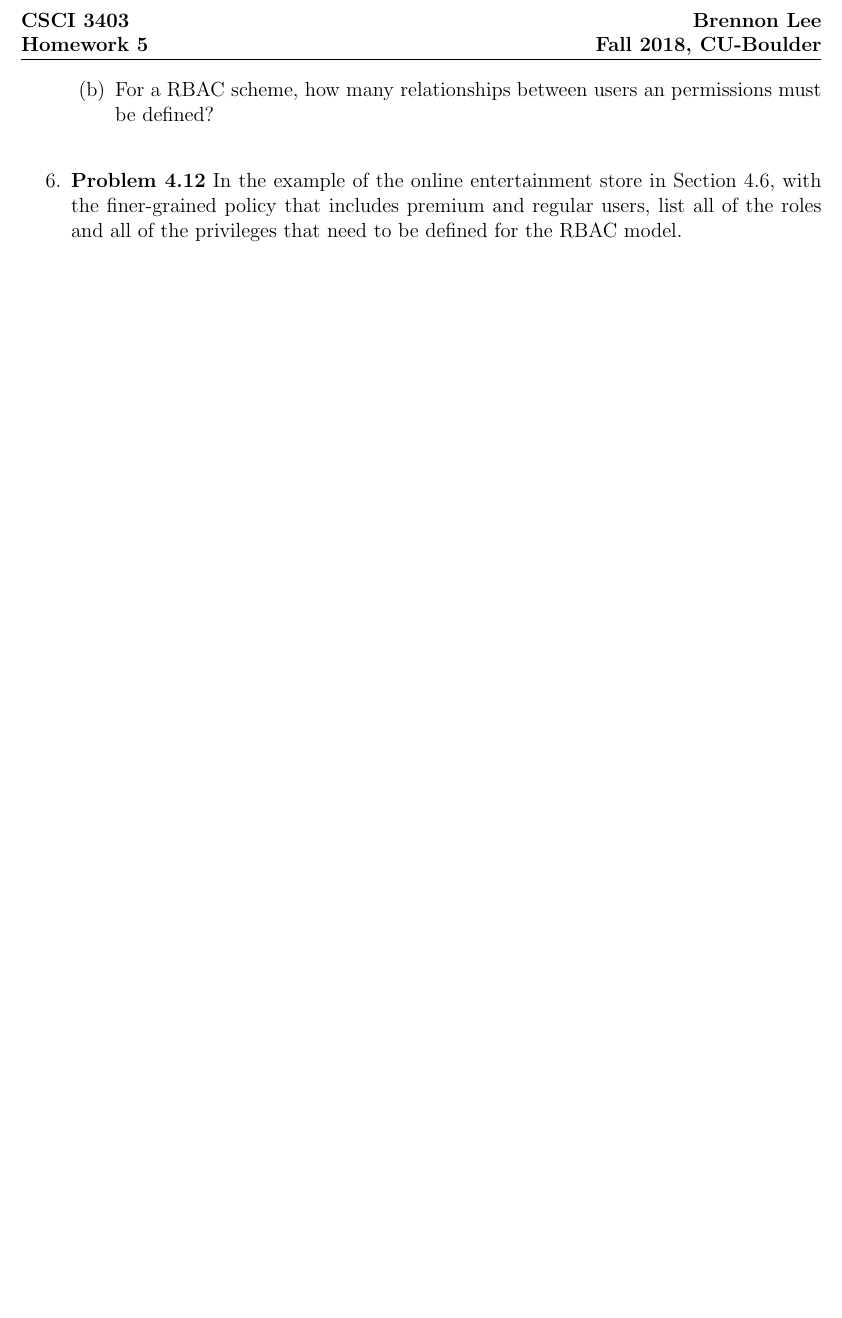
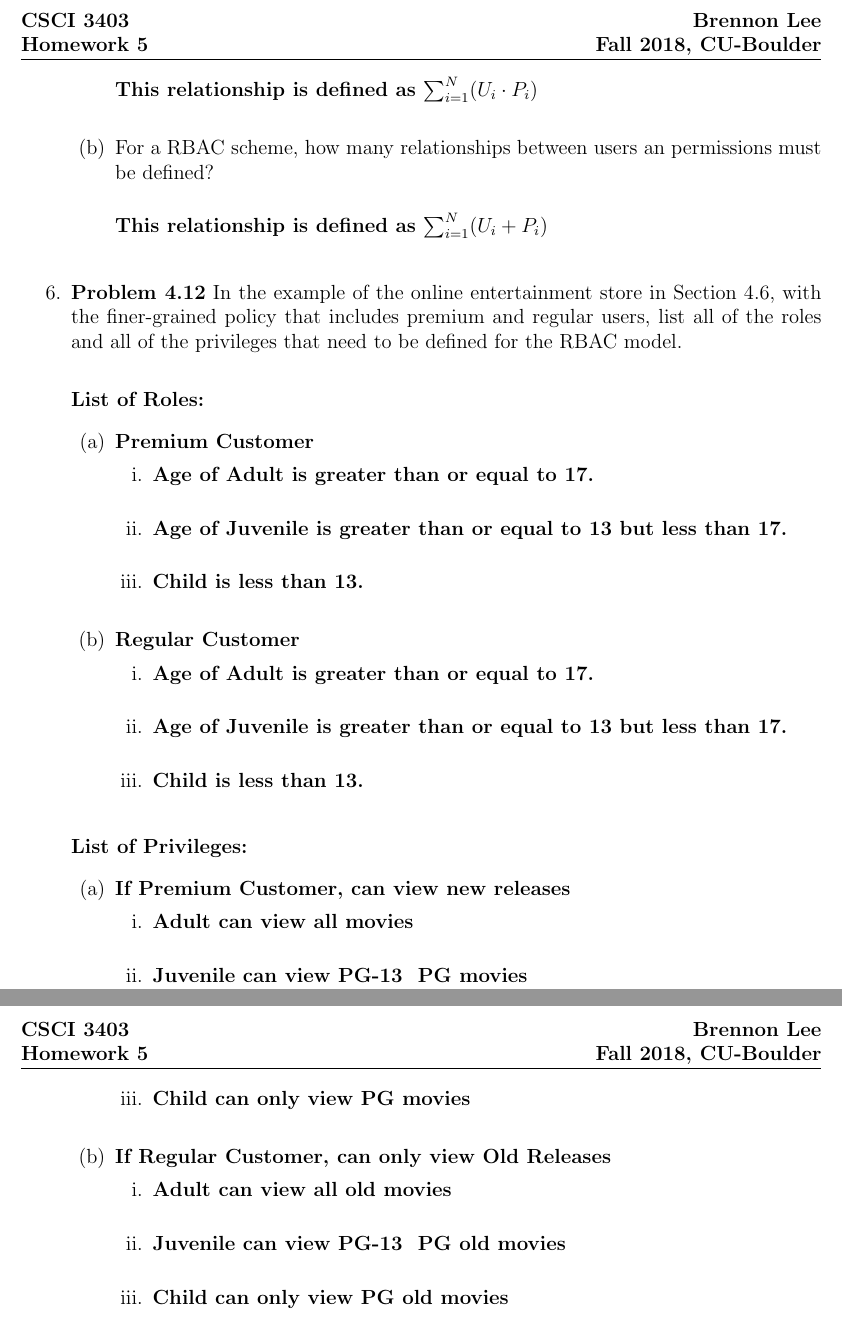
Before and after one commit to BrennonLee/cyber-security, a LaTeX problem sheet (Homework5/homework5.tex): part of page 4 of 4 before the commit and two parts of pages 4 and 5 of 5 after it, the two joined at a grey line, cut so that both start at the same text, the shorter picture padded with empty space. Compiled offline with pdfLaTeX.

Commit message:
rest of hw5 and start of hw6

```diff
--- a/Homework5/homework5.tex
+++ b/Homework5/homework5.tex
@@ -94,10 +94,47 @@ Eve observes and records all the messages exchanged.  Eve also observes that a p
   \begin{enumerate}
     \item For a traditional DAC scheme, how many relationships between users and permissions must be defined? \\
 
+    \textbf{This relationship is defined as $\sum_{i=1}^N (U_i \cdot P_i)$}\\
+
     \item For a RBAC scheme, how many relationships between users an permissions must be defined? \\
+
+    \textbf{This relationship is defined as $\sum_{i=1}^N (U_i + P_i)$}\\
+
   \end{enumerate}
 
-\item \textbf{Problem 4.12} In the example of the online entertainment store in Section 4.6, with the finer-grained policy that includes premium and regular users, list all of the roles and all of the privileges that need to be defined for the RBAC model.
+\item \textbf{Problem 4.12} In the example of the online entertainment store in Section 4.6, with the finer-grained policy that includes premium and regular users, list all of the roles and all of the privileges that need to be defined for the RBAC model. \\
+
+\textbf{List of Roles:}
+\begin{enumerate}
+  \item \textbf{Premium Customer}
+  \begin{enumerate}
+    \item \textbf{Age of Adult is greater than or equal to 17.} \\
+    \item \textbf{Age of Juvenile is greater than or equal to 13 but less than 17.} \\
+    \item \textbf{Child is less than 13.} \\
+  \end{enumerate}
+  \item \textbf{Regular Customer}
+  \begin{enumerate}
+    \item \textbf{Age of Adult is greater than or equal to 17.} \\
+    \item \textbf{Age of Juvenile is greater than or equal to 13 but less than 17.} \\
+    \item \textbf{Child is less than 13.} \\
+  \end{enumerate}
+\end{enumerate}
+
+\textbf{List of Privileges:}
+\begin{enumerate}
+  \item \textbf{If Premium Customer, can view new releases}
+  \begin{enumerate}
+    \item \textbf{Adult can view all movies} \\
+    \item \textbf{Juvenile can view PG-13 & PG movies} \\
+    \item \textbf{Child can only view PG movies} \\
+  \end{enumerate}
+  \item \textbf{If Regular Customer, can only view Old Releases}
+  \begin{enumerate}
+    \item \textbf{Adult can view all old movies} \\
+    \item \textbf{Juvenile can view PG-13 & PG old movies} \\
+    \item \textbf{Child can only view PG old movies} \\
+  \end{enumerate}
+\end{enumerate}
 
 \end{enumerate}
 \end{document}
```
Also changed, not shown: Homework6/homework6.tex (added, +66 -0 lines), Homework5/homework5.pdf, Homework6/Top-10-Flaws.pdf (added), Homework6/homework6.pdf (added), 5 other files.
